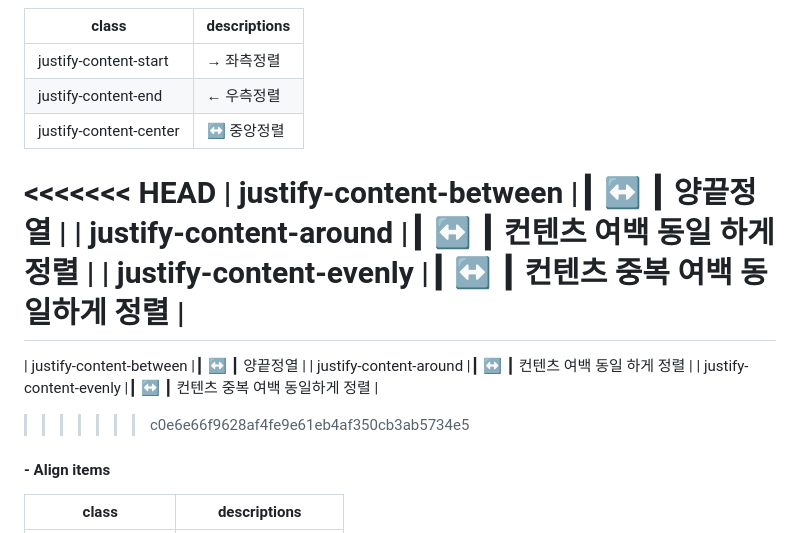
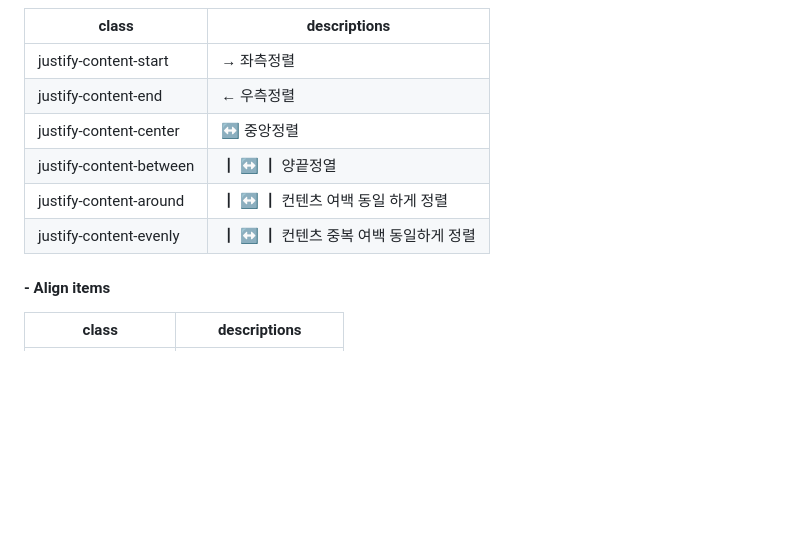
Before and after one commit to Gdj/api_doc, a Markdown page: bootstrap-v5-doc.md, the part around the change. GitHub-like rendering; blank space fills up the shorter version.

Commit message:
[2024-0116]

```diff
--- a/bootstrap-v5-doc.md
+++ b/bootstrap-v5-doc.md
@@ -246,15 +246,9 @@
   | justify-content-start    | → 좌측정렬                           |
   | justify-content-end      | ← 우측정렬                           |
   | justify-content-center   | ↔ 중앙정렬                           |
-<<<<<<< HEAD
   | justify-content-between  |┃ ↔ ┃ 양끝정열                        |
   | justify-content-around   |┃ ↔ ┃ 컨텐츠 여백 동일 하게 정렬       |
   | justify-content-evenly   |┃ ↔ ┃ 컨텐츠 중복 여백 동일하게 정렬   |
-=======
-  | justify-content-between  |┃ ↔ ┃ 양끝정열                       |
-  | justify-content-around   |┃ ↔ ┃ 컨텐츠 여백 동일 하게 정렬      |
-  | justify-content-evenly   |┃ ↔ ┃ 컨텐츠 중복 여백 동일하게 정렬  |
->>>>>>> c0e6e66f9628af4fe9e61eb4af350cb3ab5734e5
 
 
   #### - Align items
```
